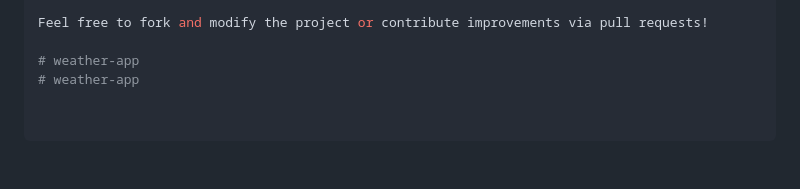
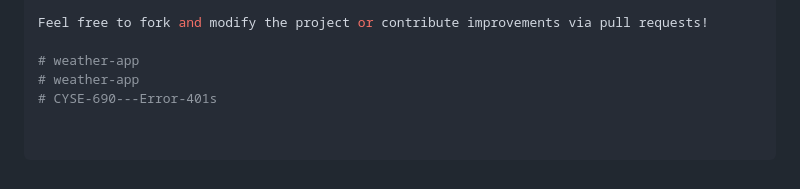
Before and after one commit to amichovatiya/weather-app, a Markdown page: README.md, the part around the change. Drawn GitHub-style.

```diff
--- a/README.md
+++ b/README.md
@@ -126,3 +126,4 @@ Feel free to fork and modify the project or contribute improvements via pull req
 
 # weather-app
 # weather-app
+# CYSE-690---Error-401s
```
